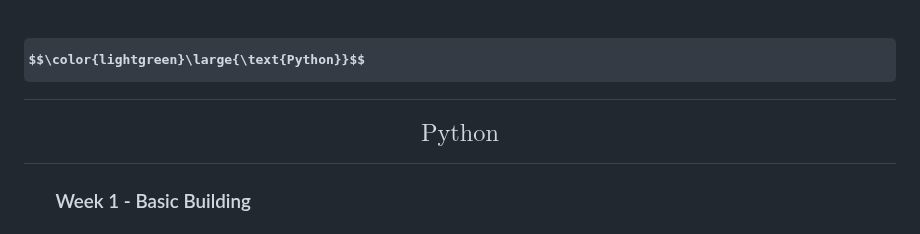
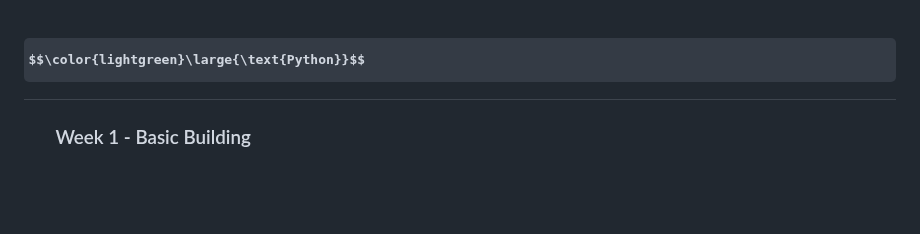
Before and after one commit to DarshanRokkad/Data_Science, a Markdown page: 01_Python/README.md, the part around the change. Rendered like a GitHub page; some formulas as TeX source; blank space fills up the shorter version.

```diff
--- a/01_Python/README.md
+++ b/01_Python/README.md
@@ -1,7 +1,4 @@
 # $$\color{lightgreen}\large{\text{Python}}$$
-
-
-## $$\text{Python}$$
 
 ### $~~~~~~$ Week 1 - Basic Building
 ##### $~~~~~~~~~~~~~~~~~~~$ 1. Variables.
```
